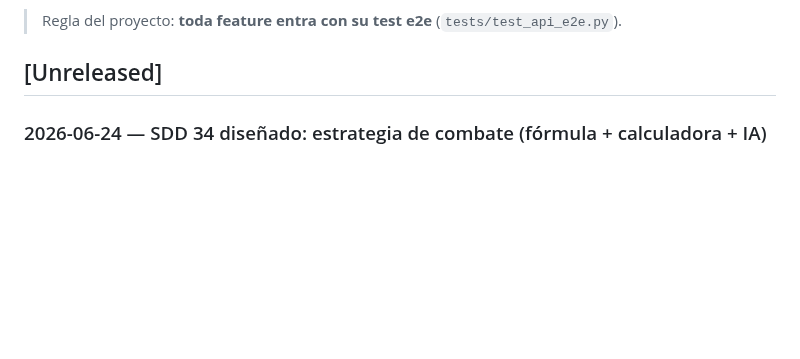
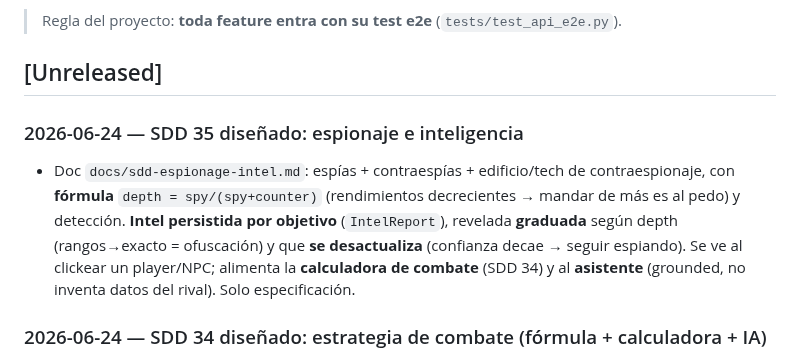
Before and after one commit to villadalmine/online-game, a Markdown page: CHANGELOG.md, the part around the change. Drawn GitHub-style; blank space fills up the shorter version.

Commit message:
docs: SDD 35 — espionaje e inteligencia (espias/contraespias, intel persistida + ofuscacion + IA)
Co-Authored-By: Claude Opus 4.8 <noreply@anthropic.com>

```diff
--- a/CHANGELOG.md
+++ b/CHANGELOG.md
@@ -6,6 +6,14 @@ Registro de todo lo que vamos logrando. Formato basado en
 > Regla del proyecto: **toda feature entra con su test e2e** (`tests/test_api_e2e.py`).
 
 ## [Unreleased]
+
+### 2026-06-24 — SDD 35 diseñado: espionaje e inteligencia
+- Doc `docs/sdd-espionage-intel.md`: espías + contraespías + edificio/tech de contraespionaje, con
+  **fórmula** `depth = spy/(spy+counter)` (rendimientos decrecientes → mandar de más es al pedo) y
+  detección. **Intel persistida por objetivo** (`IntelReport`), revelada **graduada** según depth
+  (rangos→exacto = ofuscación) y que **se desactualiza** (confianza decae → seguir espiando). Se ve al
+  clickear un player/NPC; alimenta la **calculadora de combate** (SDD 34) y al **asistente** (grounded,
+  no inventa datos del rival). Solo especificación.
 
 ### 2026-06-24 — SDD 34 diseñado: estrategia de combate (fórmula + calculadora + IA)
 - Doc `docs/sdd-combat-strategy.md`: documenta la **fórmula exacta** de `resolve_combat`
```
Also changed, not shown: ROADMAP.md (+1 -0 lines), docs/sdd-espionage-intel.md (added, +107 -0 lines).
